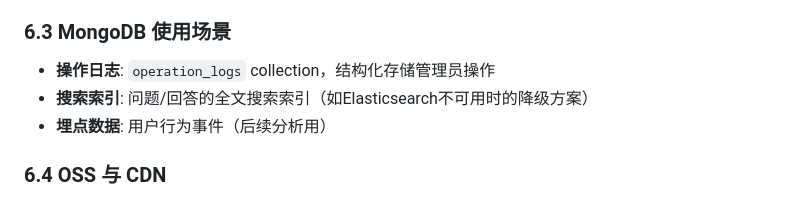
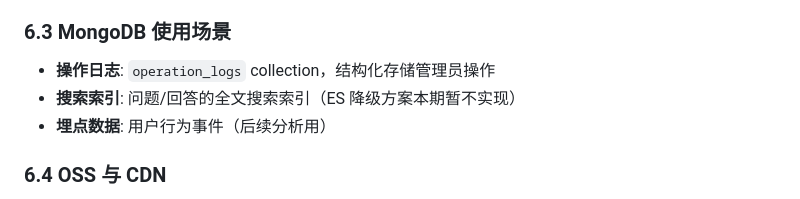
Before and after one commit to PM-Billy/engineer-online, a Markdown page: standard/技术架构.md, the part around the change. Rendered like a GitHub page.

Commit message:
docs: mark search degradation as out-of-scope for this release
Co-Authored-By: Claude Opus 4 <noreply@anthropic.com>

```diff
--- a/standard/技术架构.md
+++ b/standard/技术架构.md
@@ -993,7 +993,7 @@ GET /questions?cursor=eyJpZCI6MTAwLCJ0aW1lIjoxNzE0MTIzNDU2fQ==&limit=20
 ### 6.3 MongoDB 使用场景
 
 - **操作日志**: `operation_logs` collection，结构化存储管理员操作
-- **搜索索引**: 问题/回答的全文搜索索引（如Elasticsearch不可用时的降级方案）
+- **搜索索引**: 问题/回答的全文搜索索引（ES 降级方案本期暂不实现）
 - **埋点数据**: 用户行为事件（后续分析用）
 
 ### 6.4 OSS 与 CDN
```
